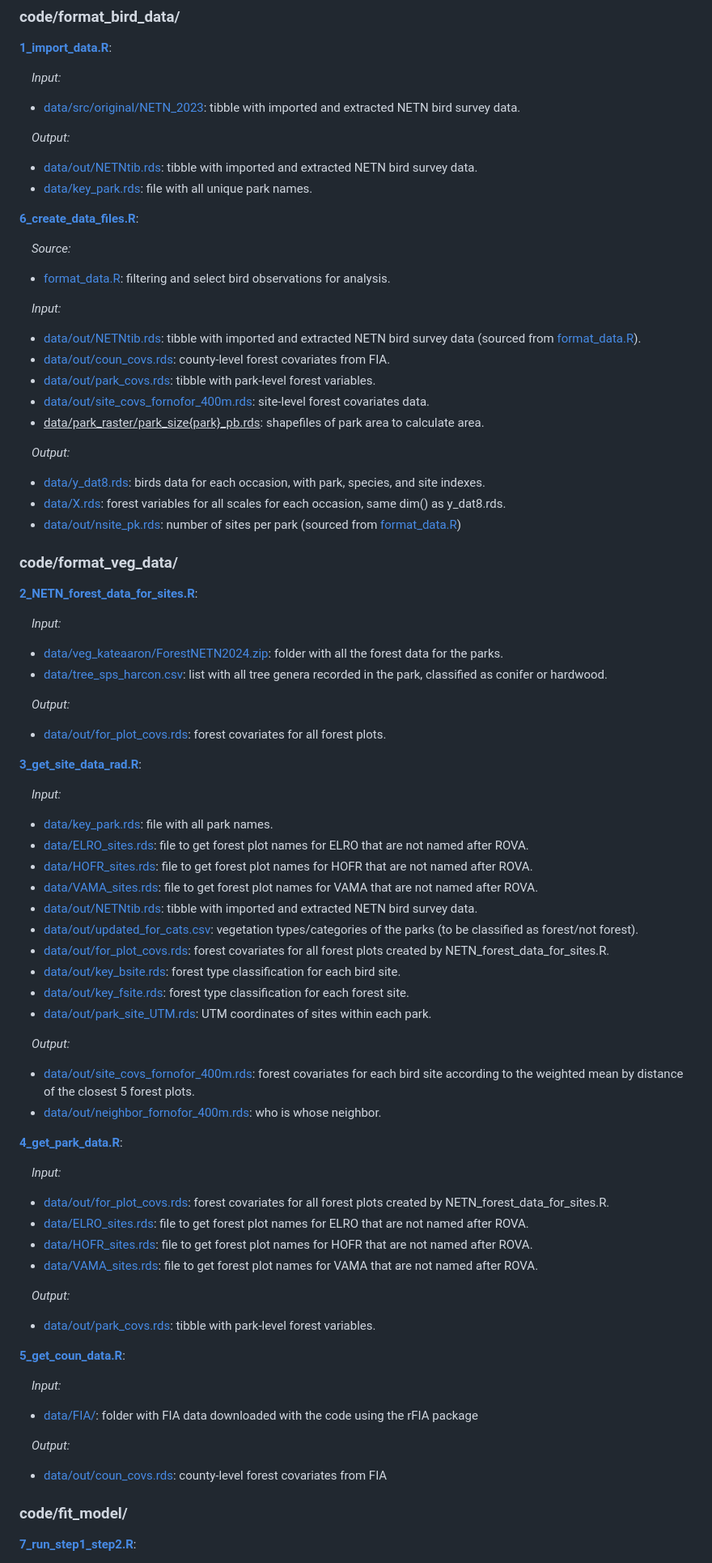
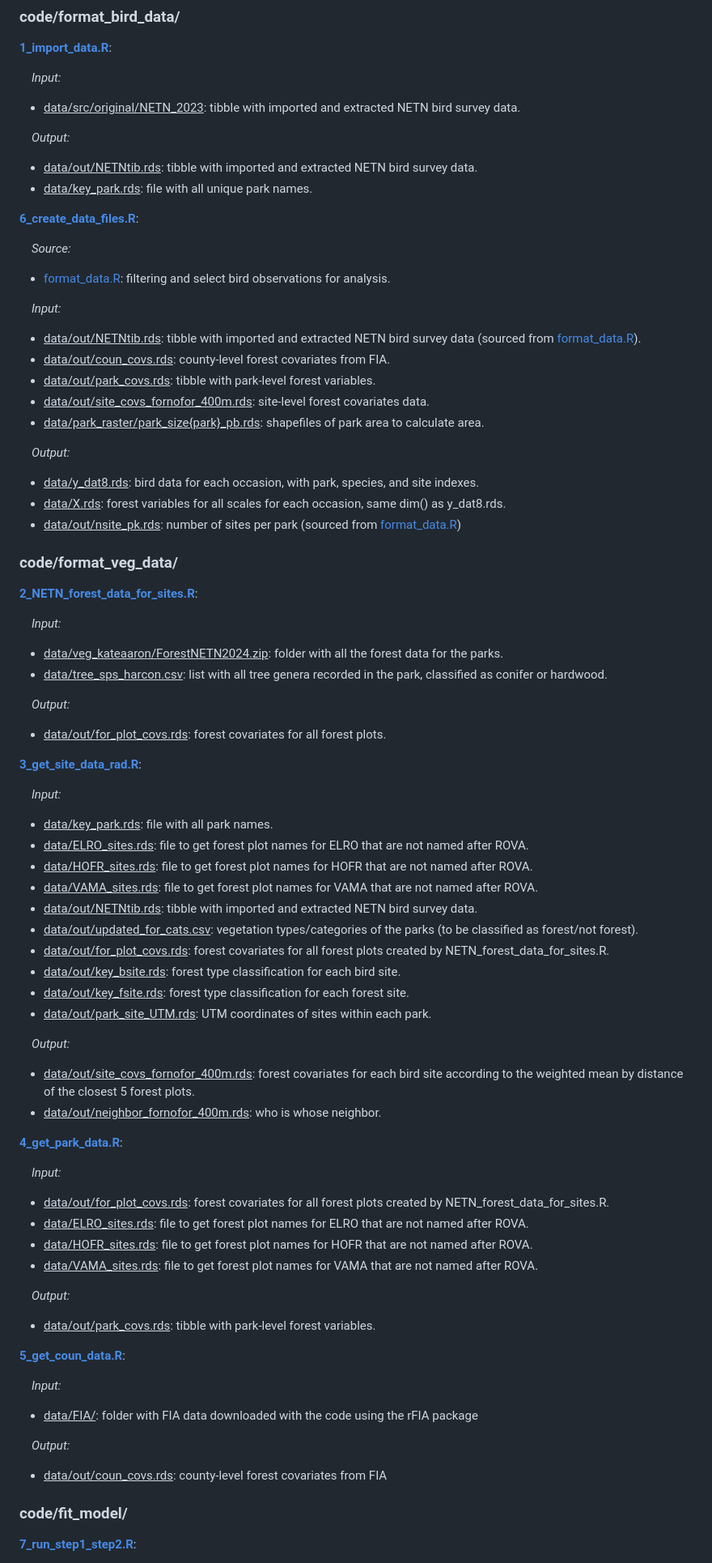
Before and after one commit to br-amaral/NPS_bird, a Markdown page: README.md, the part around one of its changes. Shown at 81% size. Drawn GitHub-style.

Commit message:
Update README with Zenodo Repository info and structure
Added information about the Zenodo Repository and updated folder structure details. Remove broken links to data.

```diff
--- a/README.md
+++ b/README.md
@@ -87,12 +87,12 @@ Each R script includes a description of its goal, the files needed to run it (In
 
 &nbsp;&nbsp;&nbsp;&nbsp;*Input:*
 
-- [data/src/original/NETN_2023](./data/src/original/NETN_2023): tibble with imported and extracted NETN bird survey data.
+- <u>data/src/original/NETN_2023</u>: tibble with imported and extracted NETN bird survey data.
 
 &nbsp;&nbsp;&nbsp;&nbsp;*Output:*
 
-- [data/out/NETNtib.rds](./data/out/NETNtib.rds): tibble with imported and extracted NETN bird survey data.
-- [data/key_park.rds](./data/key_park.rds): file with all unique park names.
+- <u>data/out/NETNtib.rds</u>: tibble with imported and extracted NETN bird survey data.
+- <u>data/key_park.rds</u>: file with all unique park names.
 
 **[6_create_data_files.R](./code/format_bird_data/6_create_data_files.R)**:
 
@@ -102,17 +102,17 @@ Each R script includes a description of its goal, the files needed to run it (In
 
 &nbsp;&nbsp;&nbsp;&nbsp;*Input:*
 
-- [data/out/NETNtib.rds](./data/out/NETNtib.rds): tibble with imported and extracted NETN bird survey data (sourced from [format_data.R](./code/format_bird_data/format_data.R)).
-- [data/out/coun_covs.rds](./data/out/coun_covs.rds): county-level forest covariates from FIA.
-- [data/out/park_covs.rds](./data/out/park_covs.rds): tibble with park-level forest variables.
-- [data/out/site_covs_fornofor_400m.rds](./data/out/site_covs_fornofor_400m.rds): site-level forest covariates data.
+- <u>data/out/NETNtib.rds</u>: tibble with imported and extracted NETN bird survey data (sourced from [format_data.R](./code/format_bird_data/format_data.R)).
+- <u>data/out/coun_covs.rds</u>: county-level forest covariates from FIA.
+- <u>data/out/park_covs.rds</u>: tibble with park-level forest variables.
+- <u>data/out/site_covs_fornofor_400m.rds</u>: site-level forest covariates data.
 - <u>data/park_raster/park_size{park}_pb.rds</u>: shapefiles of park area to calculate area.
 
 &nbsp;&nbsp;&nbsp;&nbsp;*Output:*
 
-- [data/y_dat8.rds](./data/y_dat8.rds): birds data for each occasion, with park, species, and site indexes.
-- [data/X.rds](./data/X.rds): forest variables for all scales for each occasion, same dim() as y_dat8.rds.
-- [data/out/nsite_pk.rds](./data/out/nsite_pk.rds): number of sites per park (sourced from [format_data.R](./code/format_bird_data/format_data.R))
+- <u>data/y_dat8.rds</u>: bird data for each occasion, with park, species, and site indexes.
+- <u>data/X.rds</u>: forest variables for all scales for each occasion, same dim() as y_dat8.rds.
+- <u>data/out/nsite_pk.rds</u>: number of sites per park (sourced from [format_data.R](./code/format_bird_data/format_data.R))
 
 ### code/format_veg_data/
 
@@ -120,55 +120,55 @@ Each R script includes a description of its goal, the files needed to run it (In
 
 &nbsp;&nbsp;&nbsp;&nbsp;*Input:*
 
-- [data/veg_kateaaron/ForestNETN2024.zip](./data/veg_kateaaron/ForestNETN2024.zip): folder with all the forest data for the parks.
-- [data/tree_sps_harcon.csv](./data/tree_sps_harcon.csv): list with all tree genera recorded in the park, classified as conifer or hardwood.
+- <u>data/veg_kateaaron/ForestNETN2024.zip</u>: folder with all the forest data for the parks.
+- <u>data/tree_sps_harcon.csv</u>: list with all tree genera recorded in the park, classified as conifer or hardwood.
 
 &nbsp;&nbsp;&nbsp;&nbsp;*Output:*
 
-- [data/out/for_plot_covs.rds](./data/out/for_plot_covs.rds): forest covariates for all forest plots.
+- <u>data/out/for_plot_covs.rds</u>: forest covariates for all forest plots.
 
 **[3_get_site_data_rad.R](./code/format_veg_data/3_get_site_data_rad.R)**:
 
 &nbsp;&nbsp;&nbsp;&nbsp;*Input:*
 
-- [data/key_park.rds](./data/key_park.rds ): file with all park names.
-- [data/ELRO_sites.rds](./ELRO_sites.rds): file to get forest plot names for ELRO that are not named after ROVA.
-- [data/HOFR_sites.rds](./data/HOFR_sites.rds): file to get forest plot names for HOFR that are not named after ROVA.
-- [data/VAMA_sites.rds](./data/VAMA_sites.rds): file to get forest plot names for VAMA that are not named after ROVA.
-- [data/out/NETNtib.rds](./data/out/NETNtib.rds): tibble with imported and extracted NETN bird survey data.
-- [data/out/updated_for_cats.csv](./data/out/updated_for_cats.csv): vegetation types/categories of the parks (to be classified as forest/not forest).
-- [data/out/for_plot_covs.rds](./data/out/for_plot_covs.rds): forest covariates for all forest plots created by NETN_forest_data_for_sites.R.
-- [data/out/key_bsite.rds](./data/out/key_bsite.rds): forest type classification for each bird site.
-- [data/out/key_fsite.rds](./data/out/key_fsite.rds): forest type classification for each forest site.
-- [data/out/park_site_UTM.rds](./data/out/park_site_UTM.rds): UTM coordinates of sites within each park.
+- <u>data/key_park.rds</u>: file with all park names.
+- <u>data/ELRO_sites.rds</u>: file to get forest plot names for ELRO that are not named after ROVA.
+- <u>data/HOFR_sites.rds</u>: file to get forest plot names for HOFR that are not named after ROVA.
+- <u>data/VAMA_sites.rds</u>: file to get forest plot names for VAMA that are not named after ROVA.
+- <u>data/out/NETNtib.rds</u>: tibble with imported and extracted NETN bird survey data.
+- <u>data/out/updated_for_cats.csv</u>: vegetation types/categories of the parks (to be classified as forest/not forest).
+- <u>data/out/for_plot_covs.rds</u>: forest covariates for all forest plots created by NETN_forest_data_for_sites.R.
+- <u>data/out/key_bsite.rds</u>: forest type classification for each bird site.
+- <u>data/out/key_fsite.rds</u>: forest type classification for each forest site.
+- <u>data/out/park_site_UTM.rds</u>: UTM coordinates of sites within each park.
 
 &nbsp;&nbsp;&nbsp;&nbsp;*Output:*
 
-- [data/out/site_covs_fornofor_400m.rds](./data/out/site_covs_fornofor_400m.rds): forest covariates for each bird site according to the weighted mean by distance of the closest 5 forest plots.
-- [data/out/neighbor_fornofor_400m.rds](./data/out/neighbor_fornofor_400m.rds): who is whose neighbor.
+- <u>data/out/site_covs_fornofor_400m.rds</u>: forest covariates for each bird site according to the weighted mean by distance of the closest 5 forest plots.
+- <u>data/out/neighbor_fornofor_400m.rds</u>: who is whose neighbor.
 
 **[4_get_park_data.R](./code/format_veg_data/4_get_park_data.R)**:
 
 &nbsp;&nbsp;&nbsp;&nbsp;*Input:*
 
-- [data/out/for_plot_covs.rds](./data/out/for_plot_covs.rds): forest covariates for all forest plots created by NETN_forest_data_for_sites.R.
-- [data/ELRO_sites.rds](./ELRO_sites.rds): file to get forest plot names for ELRO that are not named after ROVA.
-- [data/HOFR_sites.rds](./data/HOFR_sites.rds): file to get forest plot names for HOFR that are not named after ROVA.
-- [data/VAMA_sites.rds](./data/VAMA_sites.rds): file to get forest plot names for VAMA that are not named after ROVA.
+- <u>data/out/for_plot_covs.rds</u>: forest covariates for all forest plots created by NETN_forest_data_for_sites.R.
+- <u>data/ELRO_sites.rds</u>: file to get forest plot names for ELRO that are not named after ROVA.
+- <u>data/HOFR_sites.rds</u>: file to get forest plot names for HOFR that are not named after ROVA.
+- <u>data/VAMA_sites.rds</u>: file to get forest plot names for VAMA that are not named after ROVA.
 
 &nbsp;&nbsp;&nbsp;&nbsp;*Output:*
 
-- [data/out/park_covs.rds](./data/out/park_covs.rds): tibble with park-level forest variables.
+- <u>data/out/park_covs.rds</u>: tibble with park-level forest variables.
 
 **[5_get_coun_data.R](./code/format_veg_data/5_get_coun_data.R)**:
 
 &nbsp;&nbsp;&nbsp;&nbsp;*Input:*
 
-- [data/FIA/](./data/FIA/): folder with FIA data downloaded with the code using the rFIA package
+- <u>data/FIA/</u>: folder with FIA data downloaded with the code using the rFIA package
 
 &nbsp;&nbsp;&nbsp;&nbsp;*Output:*
 
-- [data/out/coun_covs.rds](./data/out/coun_covs.rds): county-level forest covariates from FIA
+- <u>data/out/coun_covs.rds</u>: county-level forest covariates from FIA
 
 ### code/fit_model/
 
```
Also changed, not shown: other parts of README.md (+30 -30 lines).
